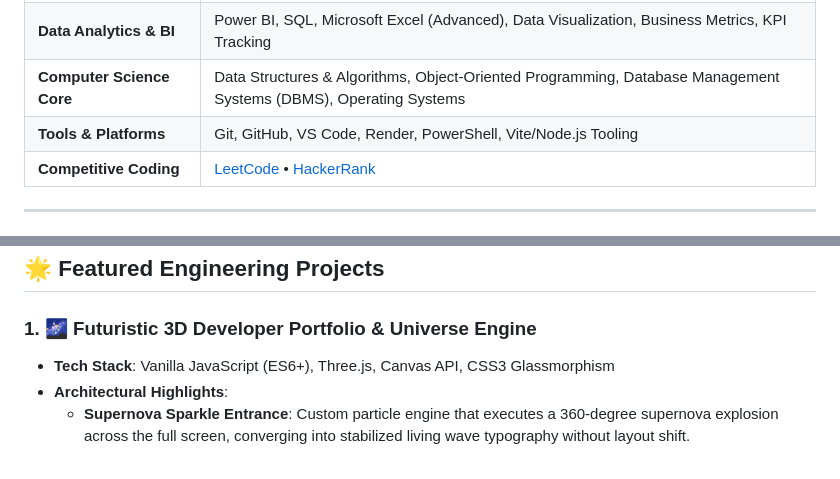
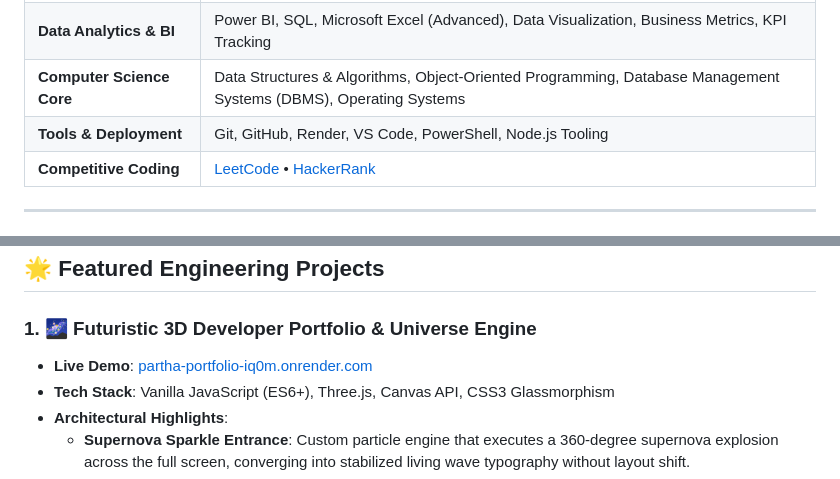
Before and after one commit to parthasarathi3004/Partha_portfolio, a Markdown page: README.md, 2 parts joined by grey strips. GitHub-like rendering.

```diff
--- a/README.md
+++ b/README.md
@@ -77,7 +74,7 @@ mindmap
 | **Front-End & 3D Graphics** | JavaScript (ES6+), Three.js, HTML5 Canvas API, WebGL, CSS3, Flexbox/Grid, Responsive Architecture |
 | **Data Analytics & BI** | Power BI, SQL, Microsoft Excel (Advanced), Data Visualization, Business Metrics, KPI Tracking |
 | **Computer Science Core** | Data Structures & Algorithms, Object-Oriented Programming, Database Management Systems (DBMS), Operating Systems |
-| **Tools & Platforms** | Git, GitHub, VS Code, Render, PowerShell, Vite/Node.js Tooling |
+| **Tools & Deployment** | Git, GitHub, Render, VS Code, PowerShell, Node.js Tooling |
 | **Competitive Coding** | [LeetCode](https://leetcode.com/u/parthasarathi6/) • [HackerRank](https://www.hackerrank.com/profile/parthasarathi301) |
 
 ---
@@ -103,6 +100,7 @@ Demonstrating innovation beyond classroom coursework, I have co-invented and pub
 ## 🌟 Featured Engineering Projects
 
 ### 1. 🌌 Futuristic 3D Developer Portfolio & Universe Engine
+* **Live Demo**: [partha-portfolio-iq0m.onrender.com](https://partha-portfolio-iq0m.onrender.com)
 * **Tech Stack**: Vanilla JavaScript (ES6+), Three.js, Canvas API, CSS3 Glassmorphism
 * **Architectural Highlights**:
   * **Supernova Sparkle Entrance**: Custom particle engine that executes a 360-degree supernova explosion across the full screen, converging into stabilized living wave typography without layout shift.
```
Also changed, not shown: other parts of README.md (+26 -28 lines).
